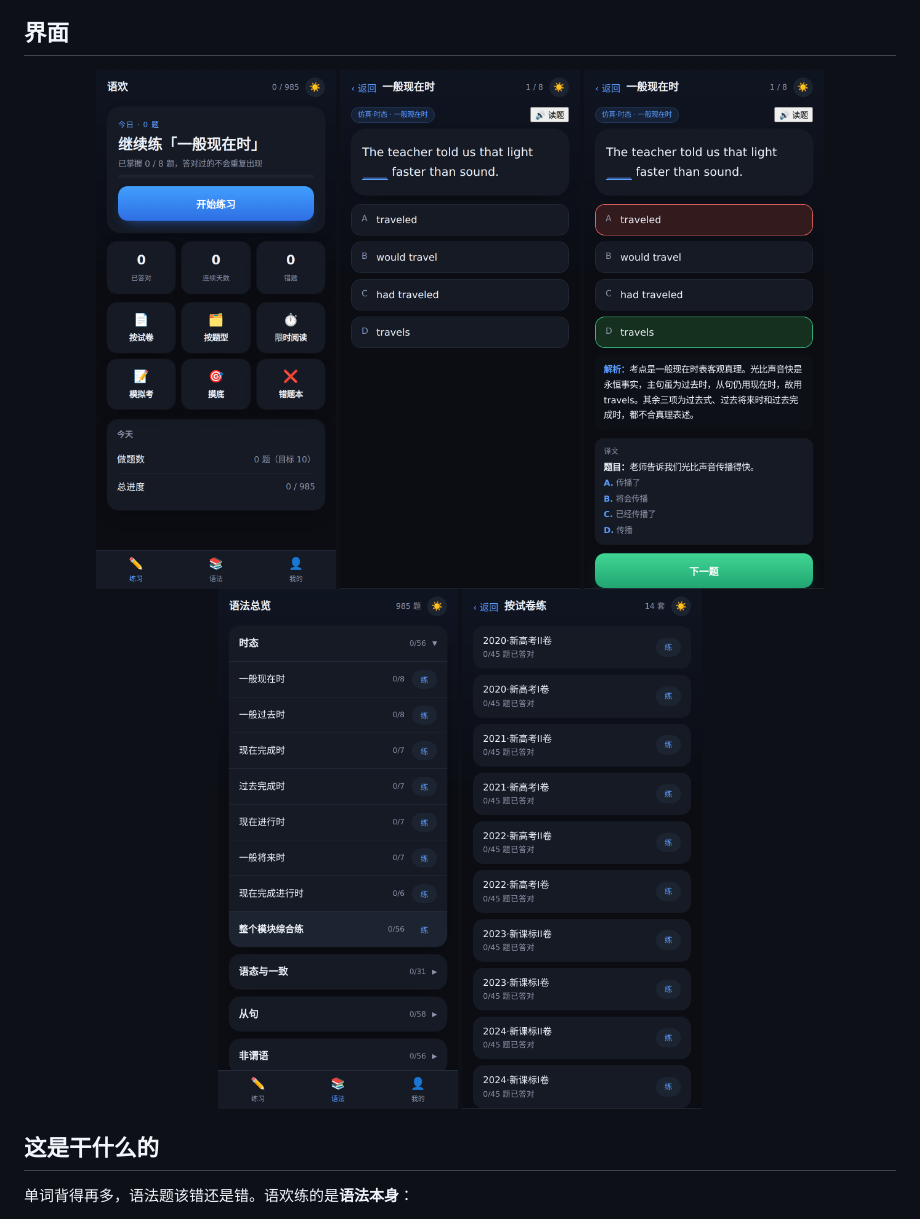
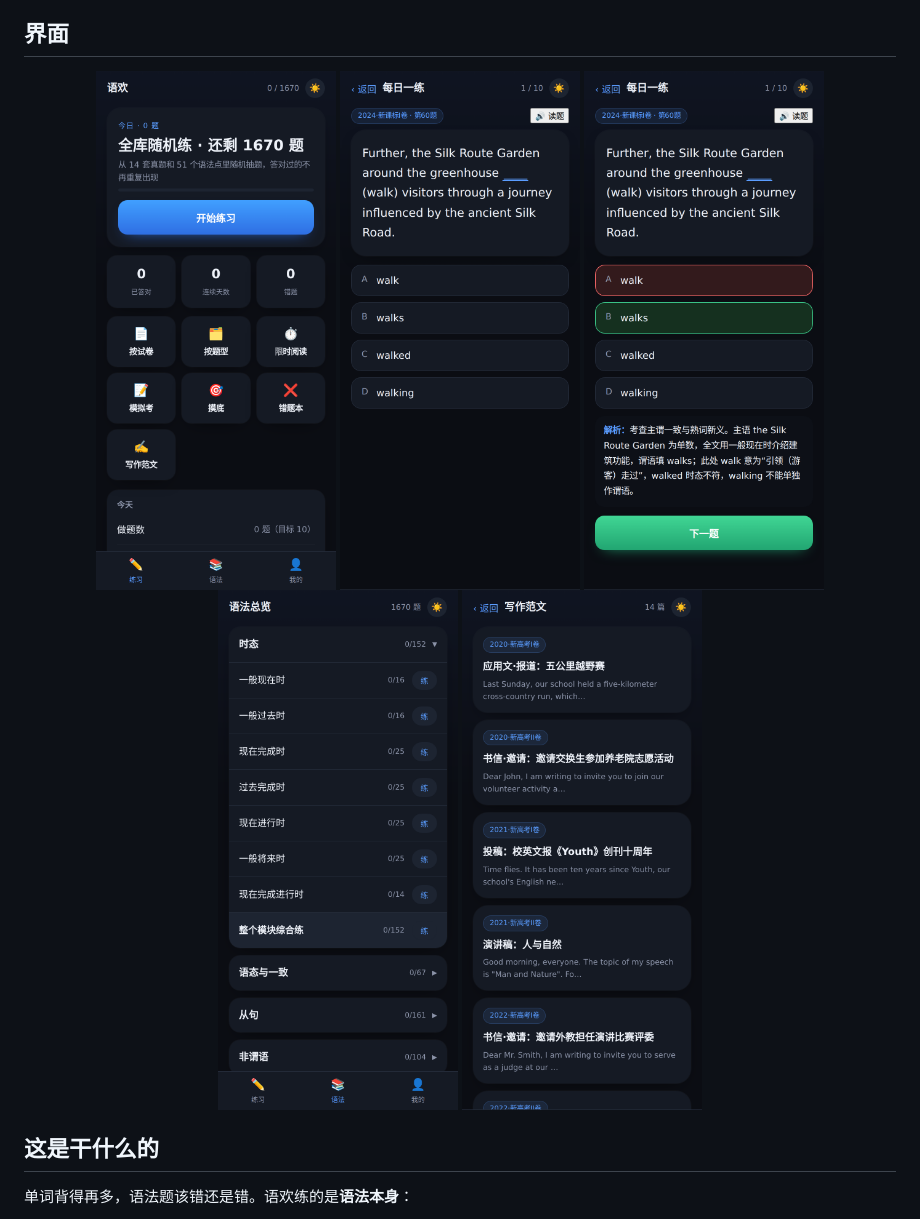
Before and after one commit to bhxcvb/yuhuan, a Markdown page: README.md, the part around the change. Drawn GitHub-style; pictures changed too: screenshots/answer.png, screenshots/grammar.png, screenshots/home.png.

```diff
--- a/README.md
+++ b/README.md
@@ -40,7 +40,7 @@
 <img src="screenshots/answer.png" width="240" alt="解析与译文">
 
 <img src="screenshots/grammar.png" width="240" alt="语法总览">
-<img src="screenshots/papers.png" width="240" alt="按试卷">
+<img src="screenshots/writing.png" width="240" alt="写作范文">
 
 </div>
 
```
Also changed, not shown: CHANGELOG.md (+24 -0 lines), 2 other files.
